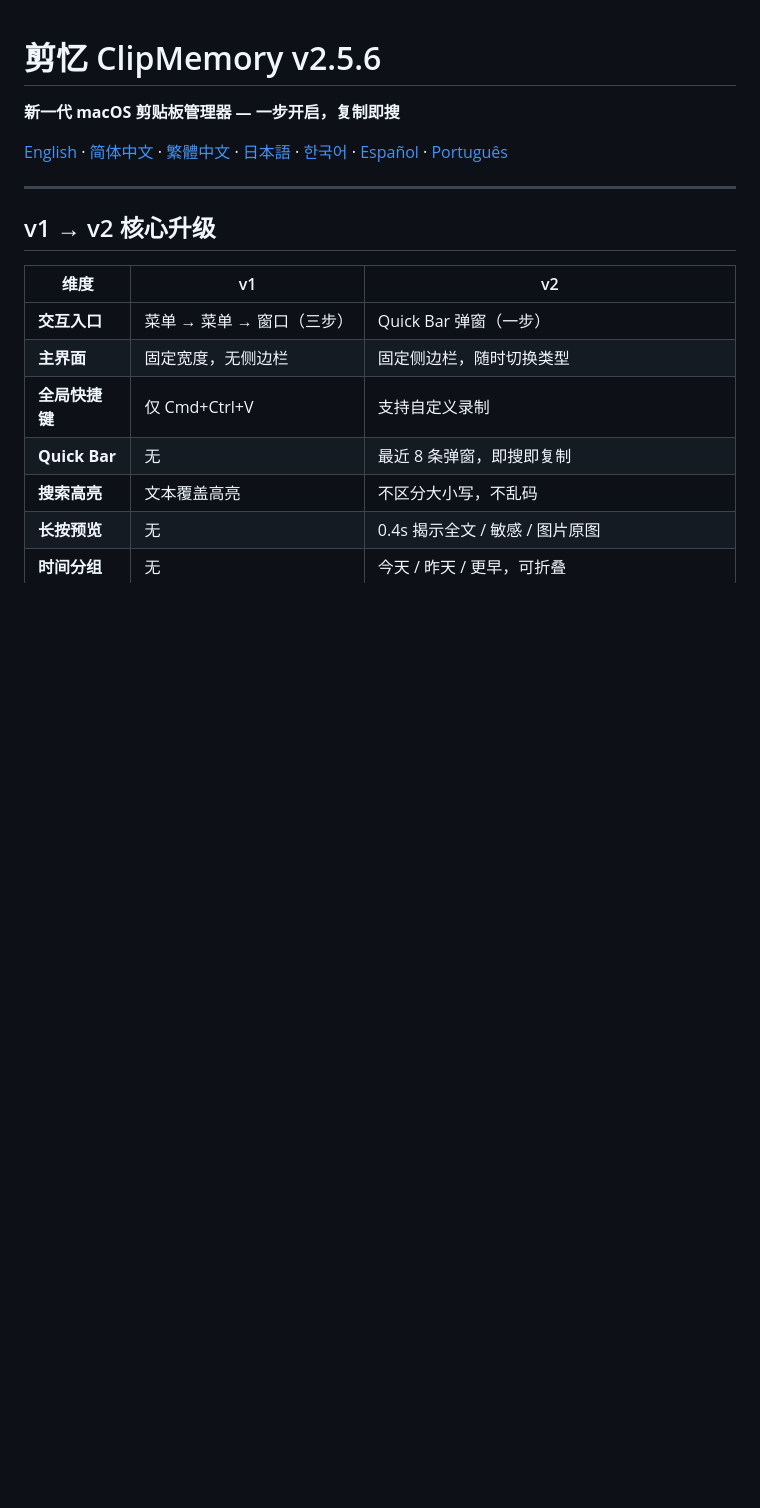
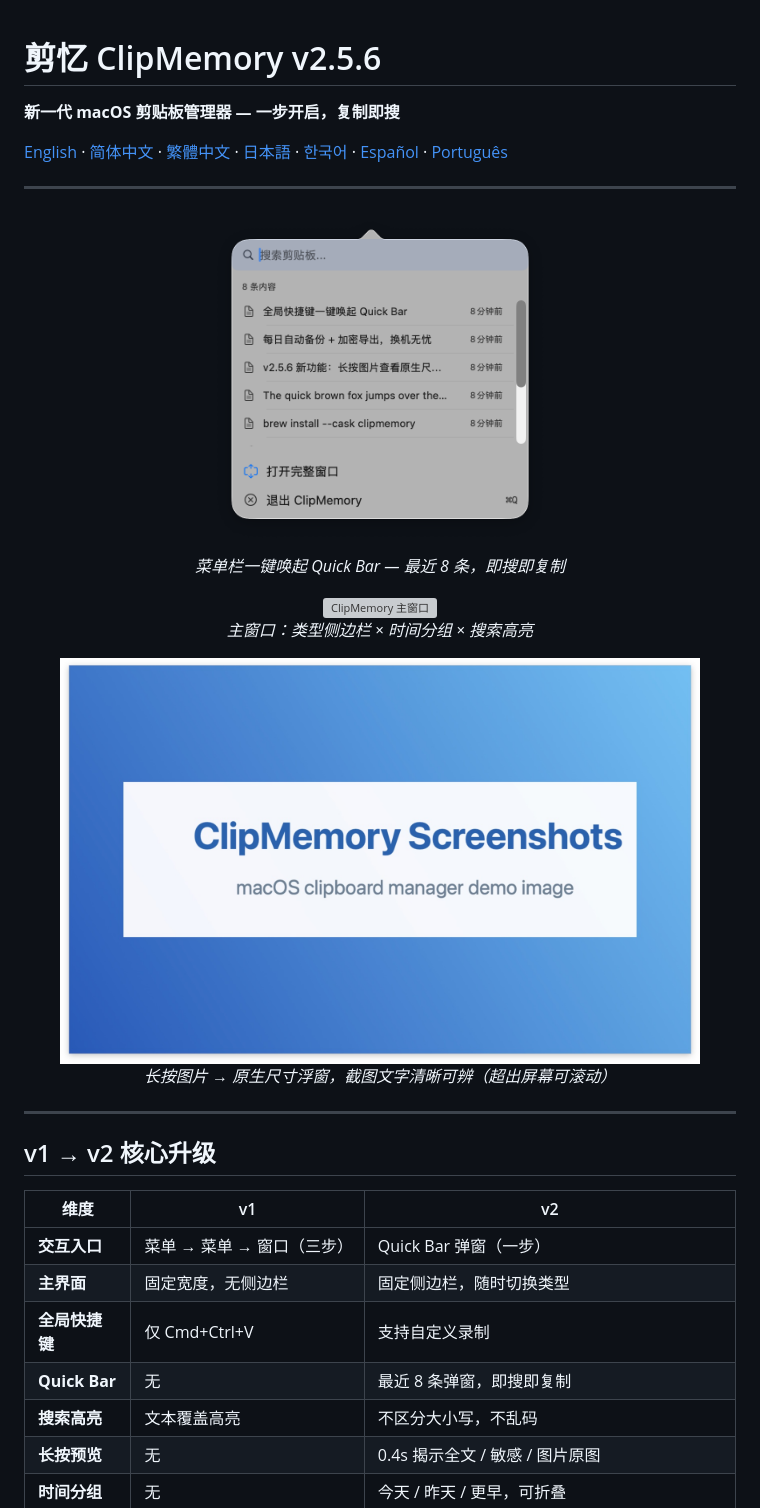
Before and after one commit to irykelee/clipmemory, a Markdown page: README.md, the part around the change. Rendered like a GitHub page; pictures changed too: docs/screenshots/image-preview.jpg (added), docs/screenshots/quick-bar.png (added); blank space fills up the shorter version; grey boxes are pictures that could not be loaded.

Commit message:
docs(readme): add app screenshots to homepage
Three screenshots taken on the v2.5.6 build with seeded demo content
(no real user data): quick-bar popover, main window, and the new
native-size image preview panel. Inserted as a hero section right
after the language links.

Co-Authored-By: Kimi Code <noreply@moonshot.cn>

```diff
--- a/README.md
+++ b/README.md
@@ -3,6 +3,23 @@
 **新一代 macOS 剪贴板管理器 — 一步开启，复制即搜**
 
 [English](./docs/lang/README_EN.md) · [简体中文](./README.md) · [繁體中文](./docs/lang/README_ZH-HANT.md) · [日本語](./docs/lang/README_JA.md) · [한국어](./docs/lang/README_KO.md) · [Español](./docs/lang/README_ES.md) · [Português](./docs/lang/README_PT.md)
+
+---
+
+<p align="center">
+  <img src="docs/screenshots/quick-bar.png" alt="Quick Bar 弹窗" width="360"><br>
+  <em>菜单栏一键唤起 Quick Bar — 最近 8 条，即搜即复制</em>
+</p>
+
+<p align="center">
+  <img src="docs/screenshots/main-window.png" alt="ClipMemory 主窗口" width="720"><br>
+  <em>主窗口：类型侧边栏 × 时间分组 × 搜索高亮</em>
+</p>
+
+<p align="center">
+  <img src="docs/screenshots/image-preview.jpg" alt="图片原生尺寸预览" width="640"><br>
+  <em>长按图片 → 原生尺寸浮窗，截图文字清晰可辨（超出屏幕可滚动）</em>
+</p>
 
 ---
 
```
